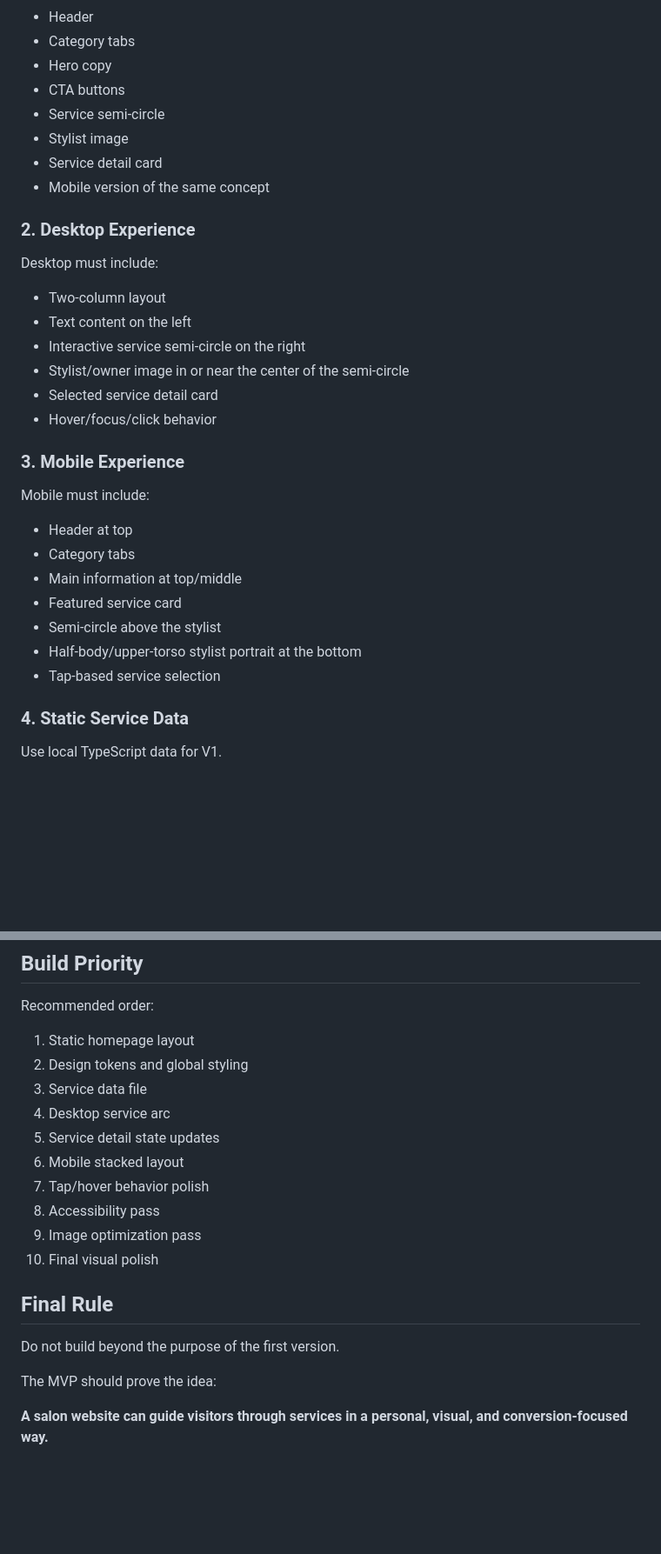
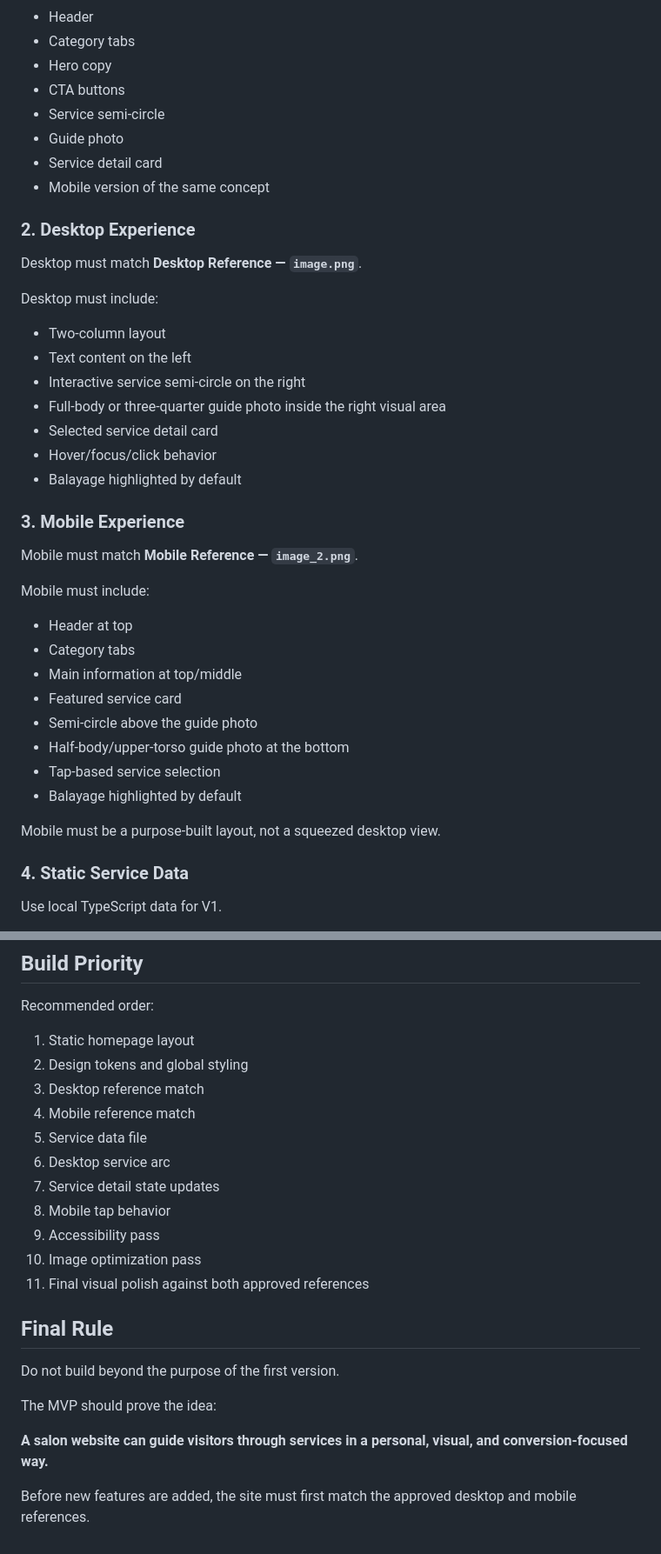
Before and after one commit to Emanuel628/Hair-Salon, a Markdown page: docs/MVP_SCOPE.md, 2 parts joined by grey strips. Shown at 87% size. Drawn GitHub-style; blank space fills up the shorter version.

Commit message:
Update MVP scope with approved visual reference lock

```diff
--- a/docs/MVP_SCOPE.md
+++ b/docs/MVP_SCOPE.md
@@ -31,22 +40,27 @@ The homepage should include:
 - Hero copy
 - CTA buttons
 - Service semi-circle
-- Stylist image
+- Guide photo
 - Service detail card
 - Mobile version of the same concept
 
 ### 2. Desktop Experience
+
+Desktop must match **Desktop Reference — `image.png`**.
 
 Desktop must include:
 
 - Two-column layout
 - Text content on the left
 - Interactive service semi-circle on the right
-- Stylist/owner image in or near the center of the semi-circle
+- Full-body or three-quarter guide photo inside the right visual area
 - Selected service detail card
 - Hover/focus/click behavior
+- Balayage highlighted by default
 
 ### 3. Mobile Experience
+
+Mobile must match **Mobile Reference — `image_2.png`**.
 
 Mobile must include:
 
@@ -54,9 +68,12 @@ Mobile must include:
 - Category tabs
 - Main information at top/middle
 - Featured service card
-- Semi-circle above the stylist
-- Half-body/upper-torso stylist portrait at the bottom
+- Semi-circle above the guide photo
+- Half-body/upper-torso guide photo at the bottom
 - Tap-based service selection
+- Balayage highlighted by default
+
+Mobile must be a purpose-built layout, not a squeezed desktop view.
 
 ### 4. Static Service Data
 
@@ -167,14 +204,15 @@ Recommended order:
 
 1. Static homepage layout
 2. Design tokens and global styling
-3. Service data file
-4. Desktop service arc
-5. Service detail state updates
-6. Mobile stacked layout
-7. Tap/hover behavior polish
-8. Accessibility pass
-9. Image optimization pass
-10. Final visual polish
+3. Desktop reference match
+4. Mobile reference match
+5. Service data file
+6. Desktop service arc
+7. Service detail state updates
+8. Mobile tap behavior
+9. Accessibility pass
+10. Image optimization pass
+11. Final visual polish against both approved references
 
 ## Final Rule
 
@@ -183,3 +221,5 @@ Do not build beyond the purpose of the first version.
 The MVP should prove the idea:
 
 **A salon website can guide visitors through services in a personal, visual, and conversion-focused way.**
+
+Before new features are added, the site must first match the approved desktop and mobile references.
```
Also changed, not shown: other parts of docs/MVP_SCOPE.md (+34 -5 lines).
